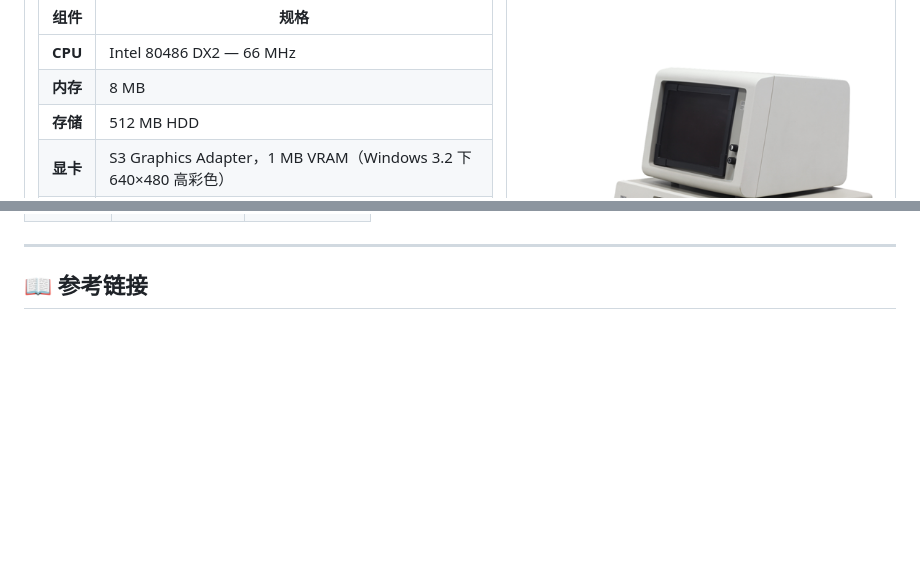
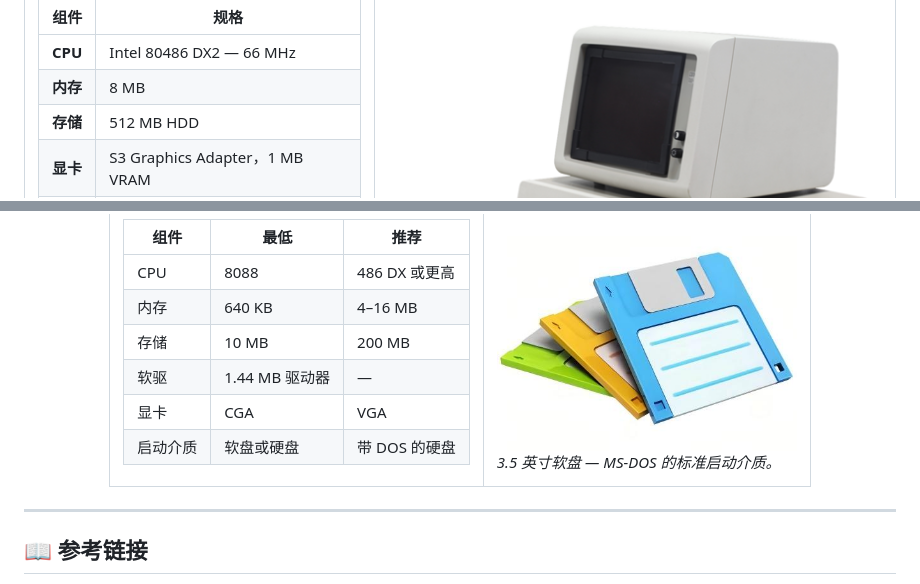
Before and after one commit to weibifan/msdos, a Markdown page: README.zh-CN.md, 2 parts joined by grey strips. GitHub-like rendering; pictures changed too: media/3.5-inch_floppy_disk2.jpg (added); blank space fills up the shorter version.

```diff
--- a/README.zh-CN.md
+++ b/README.zh-CN.md
@@ -336,7 +336,7 @@ hd-copy.exe boot-disk/ms-dos-622.img
 | **CPU** | Intel 80486 DX2 — 66 MHz |
 | **内存** | 8 MB |
 | **存储** | 512 MB HDD |
-| **显卡** | S3 Graphics Adapter，1 MB VRAM（Windows 3.2 下 640×480 高彩色） |
+| **显卡** | S3 Graphics Adapter，1 MB VRAM |
 | **软驱** | 3.5 英寸软驱 × 1 |
 | **光驱** | 2× 或 4× CD-ROM 驱动器 |
 | **声卡** | Sound Blaster 16 |
@@ -365,6 +370,16 @@ hd-copy.exe boot-disk/ms-dos-622.img
 | 软驱 | 1.44 MB 驱动器 | — |
 | 显卡 | CGA | VGA |
 | 启动介质 | 软盘或硬盘 | 带 DOS 的硬盘 |
+
+</td>
+<td valign="top">
+<img src="media/3.5-inch_floppy_disk2.jpg" width="300" alt="3.5-inch floppy disk">
+<br>
+<em>3.5 英寸软盘 — MS-DOS 的标准启动介质。</em>
+</td>
+</tr>
+</table>
+</div>
 
 ---
 
```
Also changed, not shown: other parts of README.zh-CN.md (+5 -0 lines), README.md (+16 -1 lines).
